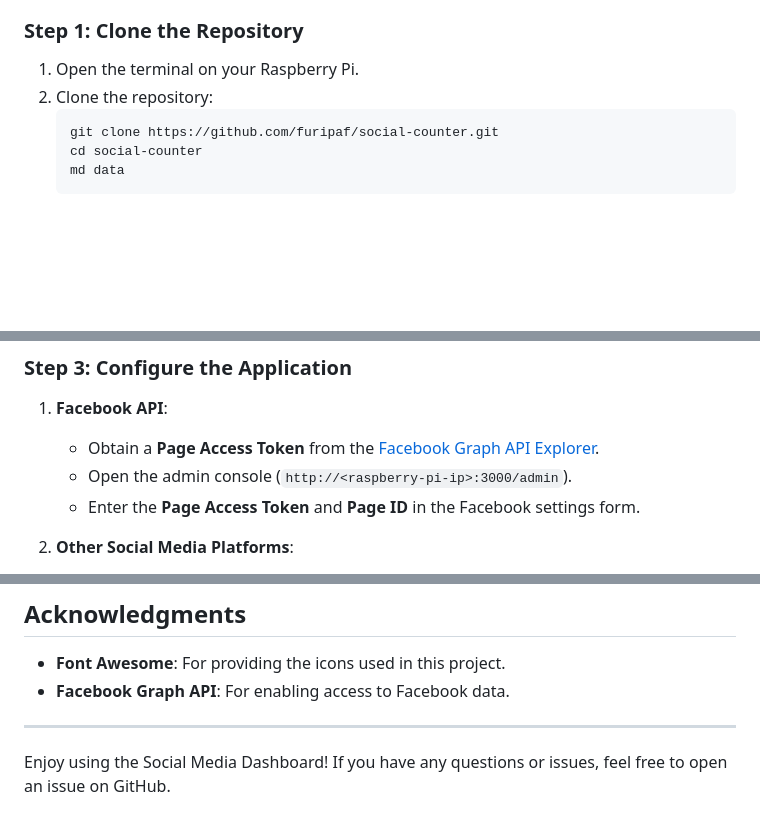
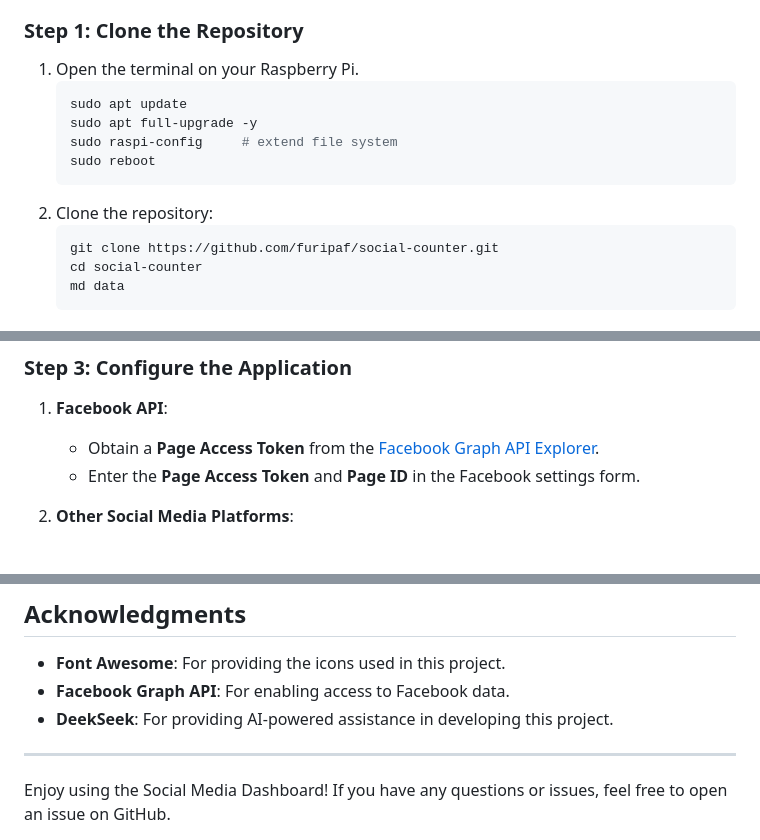
Before and after one commit to furipaf/SocialCounter, a Markdown page: README.md, 3 parts joined by grey strips. Rendered like a GitHub page; blank space fills up the shorter version.

````diff
--- a/README.md
+++ b/README.md
@@ -48,7 +48,13 @@ This project is a web-based application designed to run on a Raspberry Pi. It fe
 
 ### Step 1: Clone the Repository
 1. Open the terminal on your Raspberry Pi.
-2. Clone the repository:
+   ```bash
+   sudo apt update
+   sudo apt full-upgrade -y
+   sudo raspi-config     # extend file system
+   sudo reboot
+   ```
+3. Clone the repository:
    ```bash
    git clone https://github.com/furipaf/social-counter.git
    cd social-counter
@@ -64,7 +70,6 @@ This project is a web-based application designed to run on a Raspberry Pi. It fe
 ### Step 3: Configure the Application
 1. **Facebook API**:
    - Obtain a **Page Access Token** from the [Facebook Graph API Explorer](https://developers.facebook.com/tools/explorer/).
-   - Open the admin console (`http://<raspberry-pi-ip>:3000/admin`).
    - Enter the **Page Access Token** and **Page ID** in the Facebook settings form.
 
 2. **Other Social Media Platforms**:
@@ -130,6 +135,7 @@ Contributions are welcome! If you'd like to contribute, please follow these step
 ## Acknowledgments
 - **Font Awesome**: For providing the icons used in this project.
 - **Facebook Graph API**: For enabling access to Facebook data.
+- **DeekSeek**: For providing AI-powered assistance in developing this project.
 
 ---
 
````
